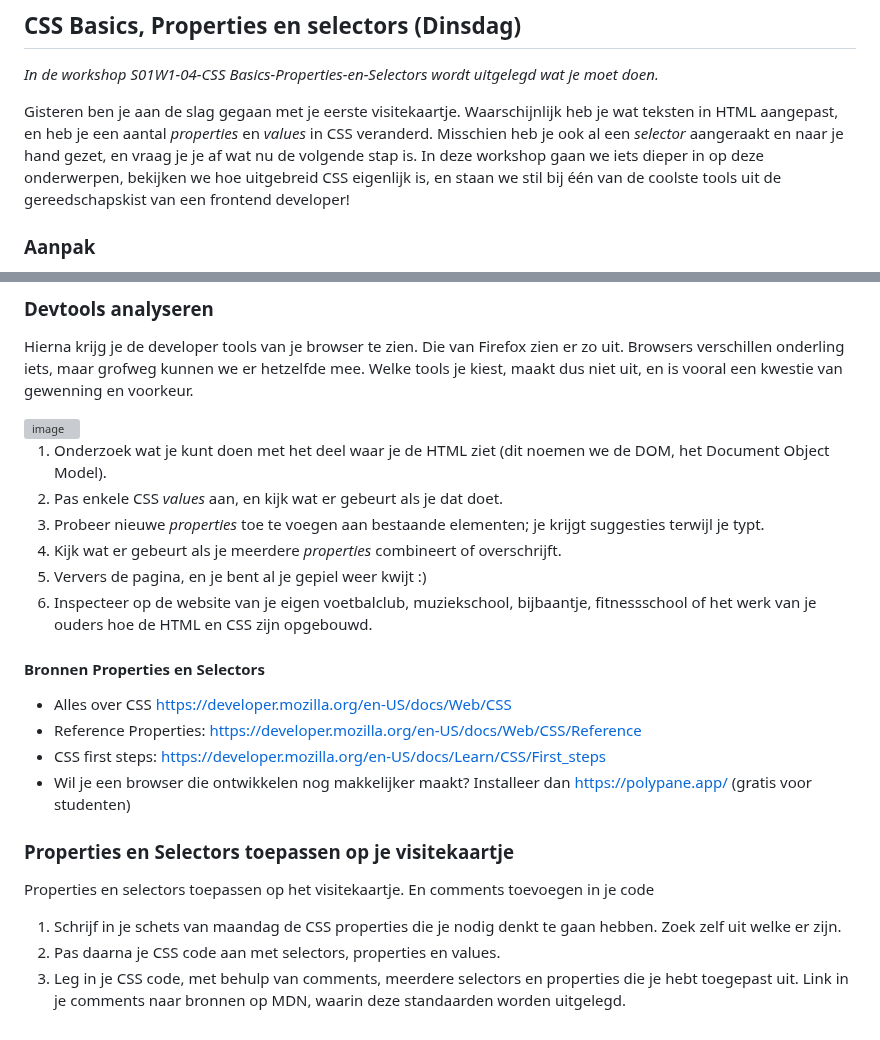
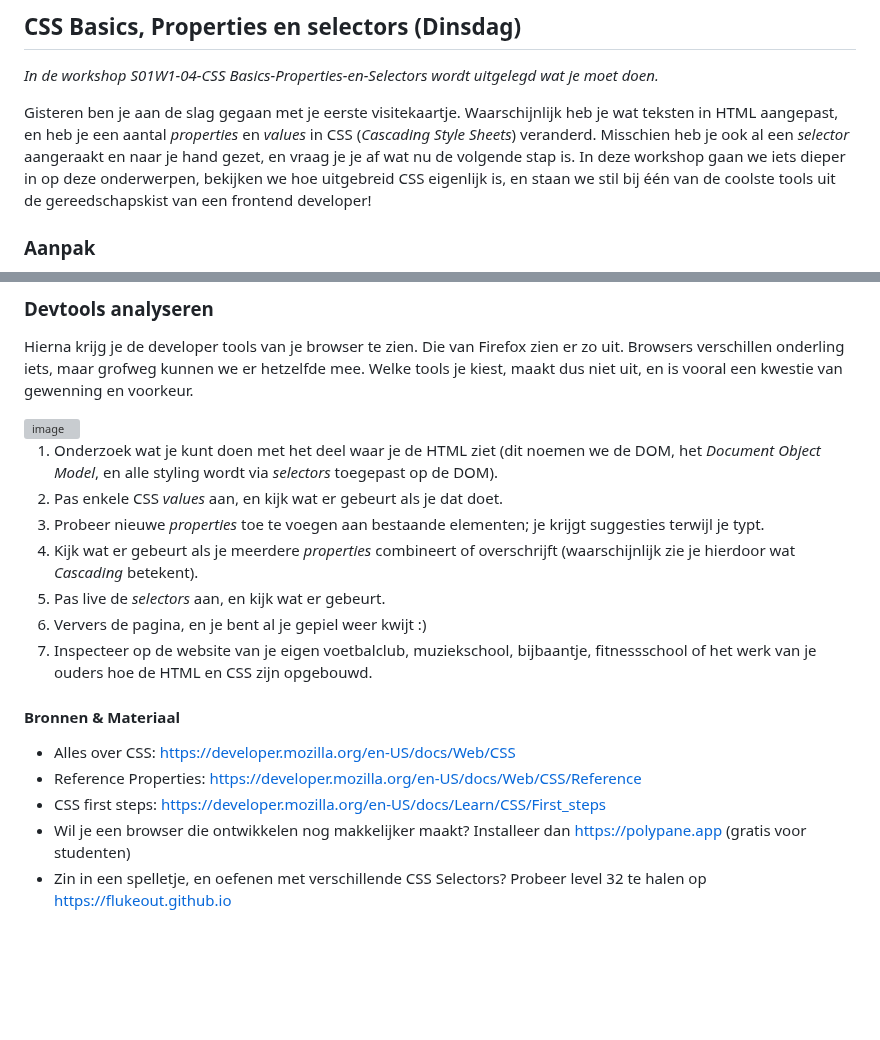
Before and after one commit to fdnd-task/your-tribe-profile-card, a Markdown page: docs/css-basics-properties-en-selectors.md, 2 parts joined by grey strips. Drawn GitHub-style; blank space fills up the shorter version; grey boxes are pictures that could not be loaded.

```diff
--- a/docs/css-basics-properties-en-selectors.md
+++ b/docs/css-basics-properties-en-selectors.md
@@ -4,7 +4,7 @@
 
 _In de workshop S01W1-04-CSS Basics-Properties-en-Selectors wordt uitgelegd wat je moet doen._
 
-Gisteren ben je aan de slag gegaan met je eerste visitekaartje. Waarschijnlijk heb je wat teksten in HTML aangepast, en heb je een aantal _properties_ en _values_ in CSS veranderd. Misschien heb je ook al een _selector_ aangeraakt en naar je hand gezet, en vraag je je af wat nu de volgende stap is. In deze workshop gaan we iets dieper in op deze onderwerpen, bekijken we hoe uitgebreid CSS eigenlijk is, en staan we stil bij één van de coolste tools uit de gereedschapskist van een frontend developer!
+Gisteren ben je aan de slag gegaan met je eerste visitekaartje. Waarschijnlijk heb je wat teksten in HTML aangepast, en heb je een aantal _properties_ en _values_ in CSS (_Cascading Style Sheets_) veranderd. Misschien heb je ook al een _selector_ aangeraakt en naar je hand gezet, en vraag je je af wat nu de volgende stap is. In deze workshop gaan we iets dieper in op deze onderwerpen, bekijken we hoe uitgebreid CSS eigenlijk is, en staan we stil bij één van de coolste tools uit de gereedschapskist van een frontend developer!
 
 ### Aanpak
 
@@ -32,30 +32,19 @@ Hierna krijg je de developer tools van je browser te zien. Die van Firefox zien
 
 <img width="1176" alt="image" src="https://github.com/user-attachments/assets/acda65af-e696-4c4b-9c3c-c064de1d1703">
 
-1. Onderzoek wat je kunt doen met het deel waar je de HTML ziet (dit noemen we de DOM, het Document Object Model).
+1. Onderzoek wat je kunt doen met het deel waar je de HTML ziet (dit noemen we de DOM, het _Document Object Model_, en alle styling wordt via _selectors_ toegepast op de DOM).
 2. Pas enkele CSS _values_ aan, en kijk wat er gebeurt als je dat doet.
 3. Probeer nieuwe _properties_ toe te voegen aan bestaande elementen; je krijgt suggesties terwijl je typt.
-4. Kijk wat er gebeurt als je meerdere _properties_ combineert of overschrijft.
-5. Ververs de pagina, en je bent al je gepiel weer kwijt :)
-6. Inspecteer op de website van je eigen voetbalclub, muziekschool, bijbaantje, fitnessschool of het werk van je ouders hoe de HTML en CSS zijn opgebouwd.
+4. Kijk wat er gebeurt als je meerdere _properties_ combineert of overschrijft (waarschijnlijk zie je hierdoor wat _Cascading_ betekent).
+5. Pas live de _selectors_ aan, en kijk wat er gebeurt.
+6. Ververs de pagina, en je bent al je gepiel weer kwijt :)
+7. Inspecteer op de website van je eigen voetbalclub, muziekschool, bijbaantje, fitnessschool of het werk van je ouders hoe de HTML en CSS zijn opgebouwd.
 
 
+#### Bronnen & Materiaal
 
-
-
-#### Bronnen Properties en Selectors
-
-- Alles over CSS https://developer.mozilla.org/en-US/docs/Web/CSS
+- Alles over CSS: https://developer.mozilla.org/en-US/docs/Web/CSS
 - Reference Properties: https://developer.mozilla.org/en-US/docs/Web/CSS/Reference
 - CSS first steps: https://developer.mozilla.org/en-US/docs/Learn/CSS/First_steps
-- Wil je een browser die ontwikkelen nog makkelijker maakt? Installeer dan https://polypane.app/ (gratis voor studenten)
-
-
-
-### Properties en Selectors toepassen op je visitekaartje
-
-Properties en selectors toepassen op het visitekaartje. En comments toevoegen in je code
-
-1. Schrijf in je schets van maandag de CSS properties die je nodig denkt te gaan hebben. Zoek zelf uit welke er zijn.
-2. Pas daarna je CSS code aan met selectors, properties en values.
-3. Leg in je CSS code, met behulp van comments, meerdere selectors en properties die je hebt toegepast uit. Link in je comments naar bronnen op MDN, waarin deze standaarden worden uitgelegd.
+- Wil je een browser die ontwikkelen nog makkelijker maakt? Installeer dan https://polypane.app (gratis voor studenten)
+- Zin in een spelletje, en oefenen met verschillende CSS Selectors? Probeer level 32 te halen op https://flukeout.github.io
```
